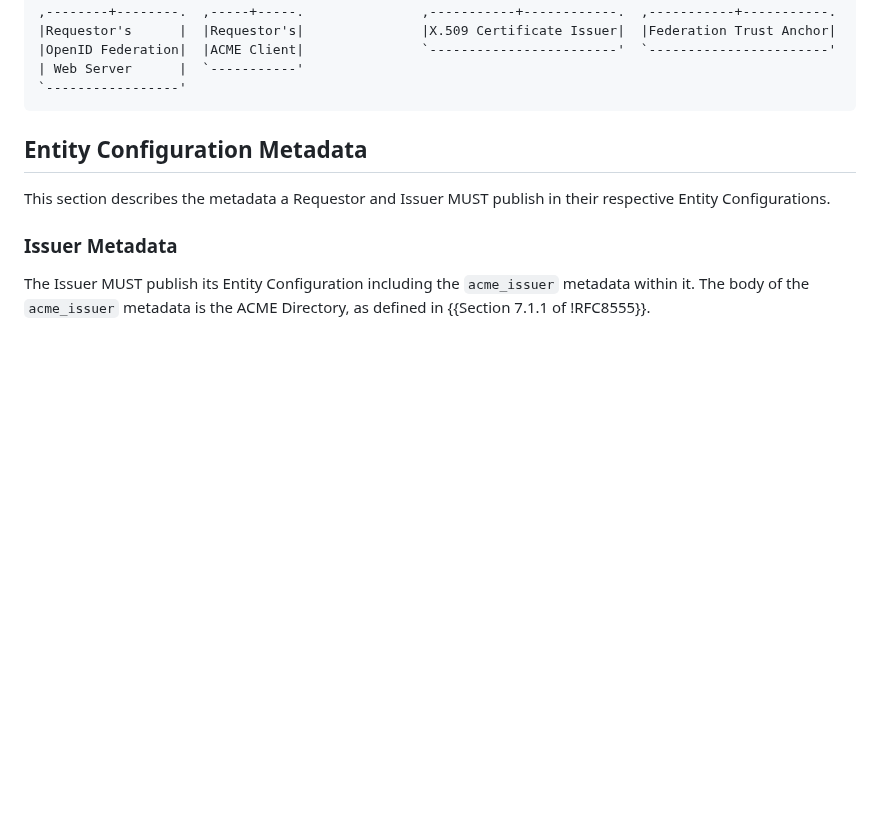
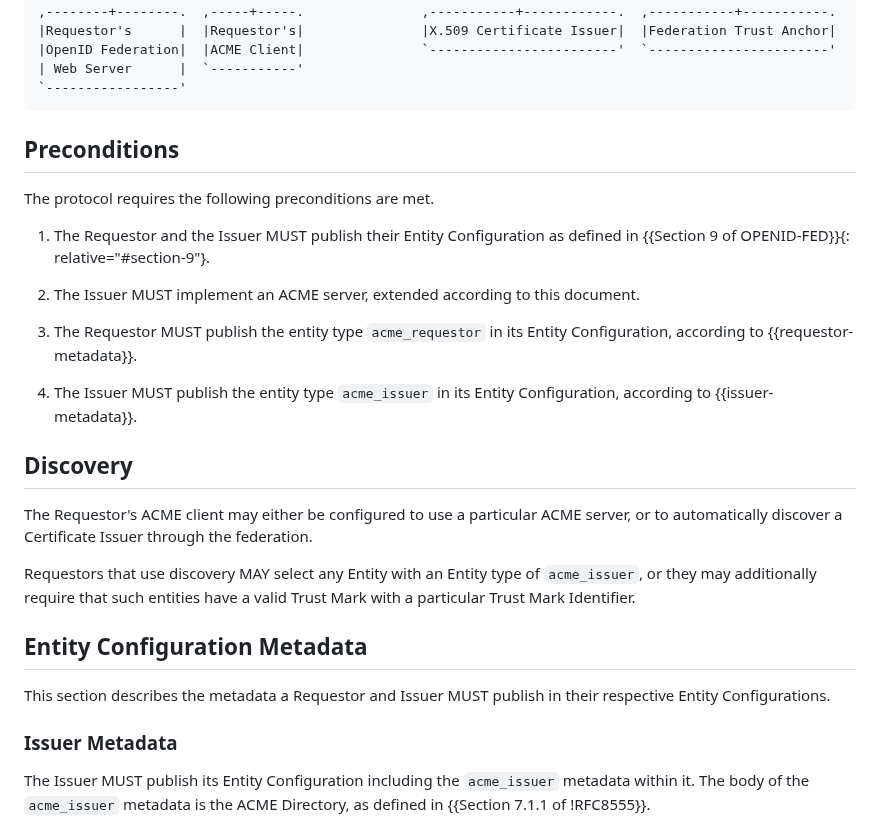
Before and after one commit to peppelinux/draft-demarco-acme-openid-federation, a Markdown page: draft-demarco-acme-openid-federation.md, the part around one of its changes. Drawn GitHub-style; blank space fills up the shorter version.

```diff
--- a/draft-demarco-acme-openid-federation.md
+++ b/draft-demarco-acme-openid-federation.md
@@ -371,6 +327,31 @@ ACME account with the Issuer.
 | Web Server      |  `-----------'
 `-----------------'
 ~~~~
+
+## Preconditions
+
+The protocol requires the following preconditions are met.
+
+1. The Requestor and the Issuer MUST publish their Entity Configuration as
+   defined in {{Section 9 of OPENID-FED}}{: relative="#section-9"}.
+
+2. The Issuer MUST implement an ACME server, extended according to this document.
+
+3. The Requestor MUST publish the entity type `acme_requestor` in its Entity
+   Configuration, according to {{requestor-metadata}}.
+
+4. The Issuer MUST publish the entity type `acme_issuer` in its Entity
+   Configuration, according to {{issuer-metadata}}.
+
+## Discovery
+
+The Requestor's ACME client may either be configured to use a particular ACME
+server, or to automatically discover a Certificate Issuer through the
+federation.
+
+Requestors that use discovery MAY select any Entity with an Entity type of
+`acme_issuer`, or they may additionally require that such entities have a
+valid Trust Mark with a particular Trust Mark Identifier.
 
 ## Entity Configuration Metadata
 
```
Also changed, not shown: other parts of draft-demarco-acme-openid-federation.md (+10 -54 lines).
